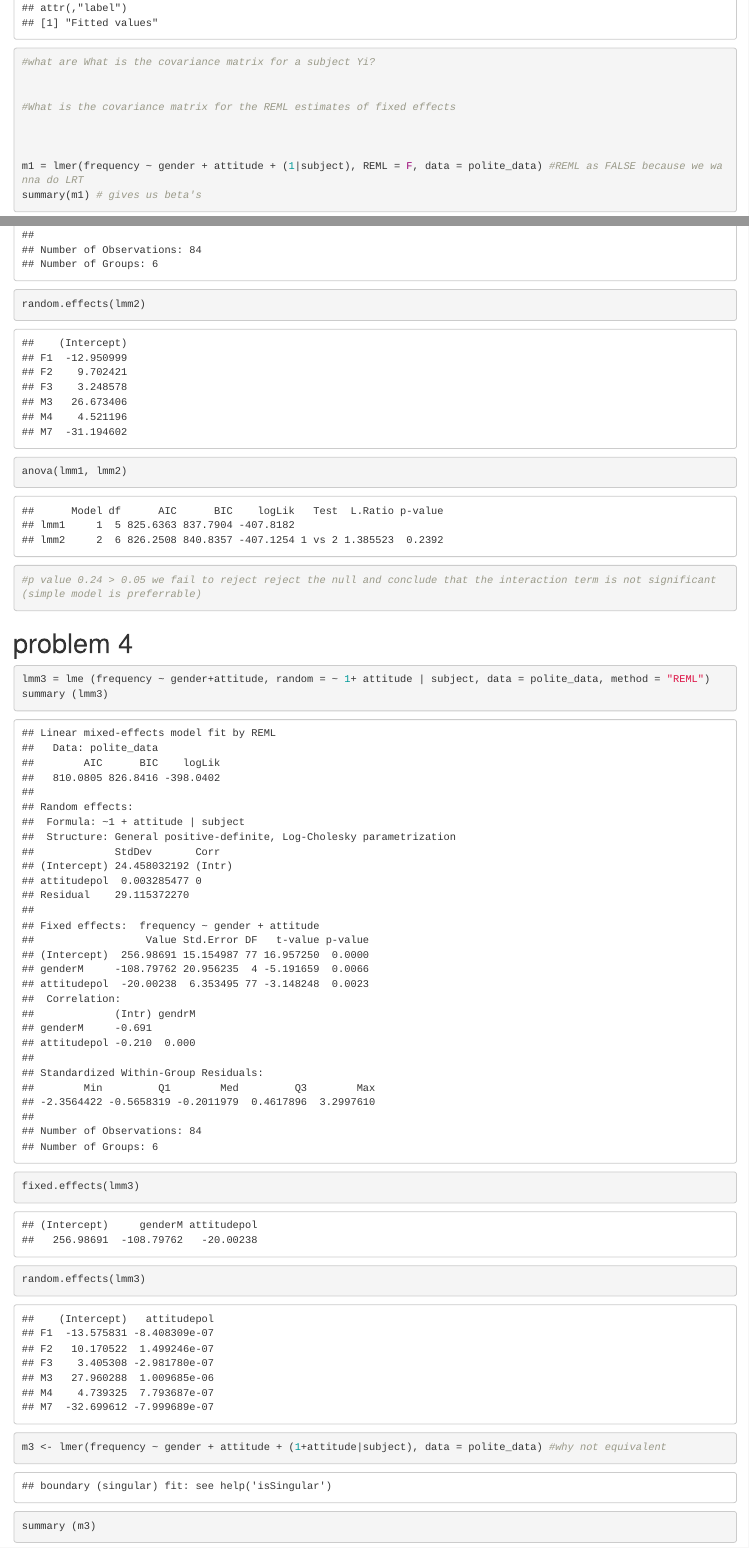
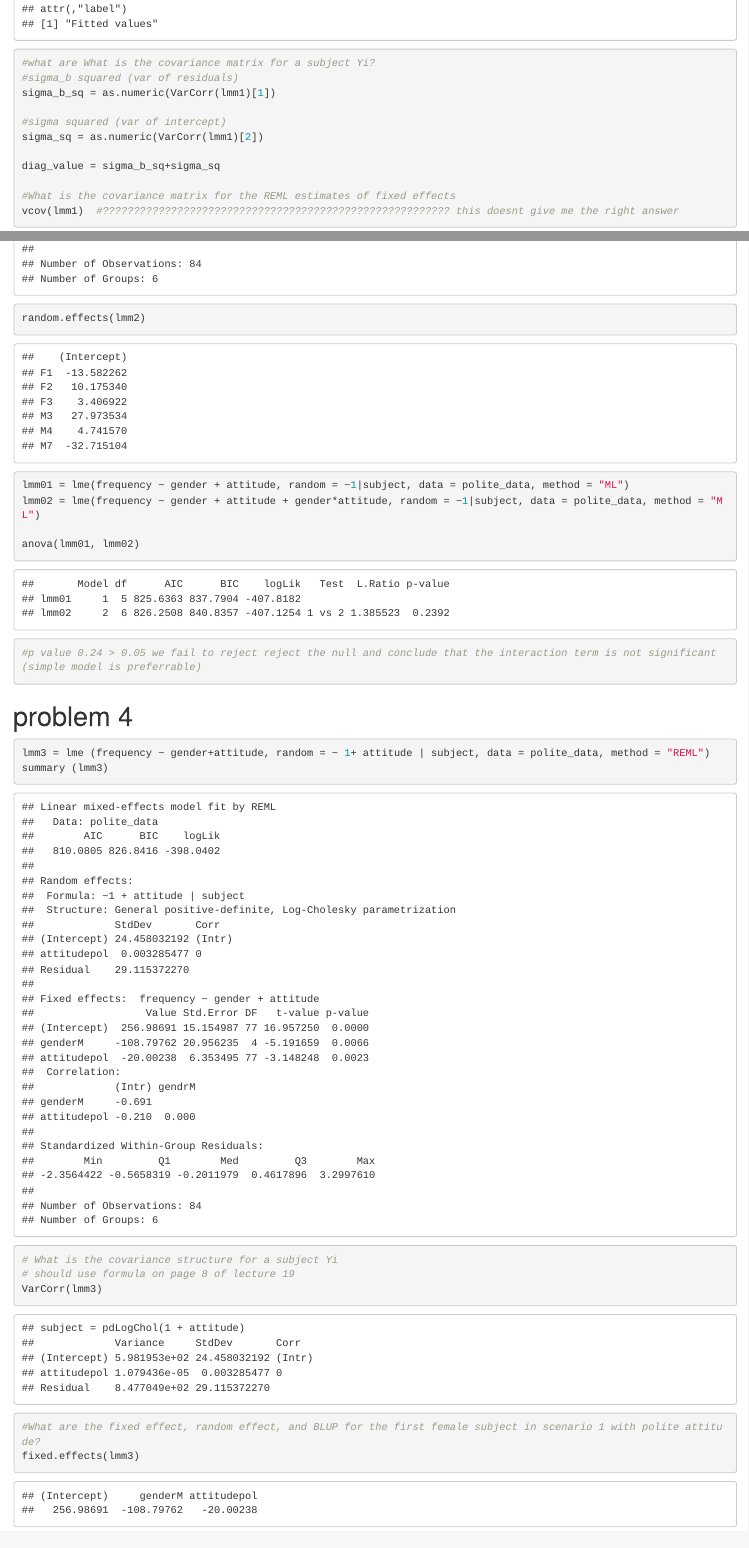
Before and after one commit to Akbarnejadhn/LDA_LMM, an R Markdown document (hw7.Rmd): the page in a window 1100 px wide, from 2730 px down before the commit and from 2520 px down after it, so that both start at the same text, and a second part further down, joined at a grey line. Rendered offline with R 4.5, knitr and Pandoc, with nearby package versions.

Commit message:
come back to variance structures

````diff
--- a/hw7.Rmd
+++ b/hw7.Rmd
@@ -37,10 +38,15 @@
 fitted(lmm1)         # fixed+random for each subj in each visit
 
 #what are What is the covariance matrix for a subject Yi?
+#sigma_b squared (var of residuals)
+sigma_b_sq = as.numeric(VarCorr(lmm1)[1])
+
+#sigma squared (var of intercept)
+sigma_sq = as.numeric(VarCorr(lmm1)[2])
+
+diag_value = sigma_b_sq+sigma_sq
+
+#What is the covariance matrix for the REML estimates of fixed effects
+vcov(lmm1)  #???????????????????????????????????????????????????????? this doesnt give me the right answer
 
 
-#What is the covariance matrix for the REML estimates of fixed effects
-
-
-
-m1 = lmer(frequency ~ gender + attitude + (1|subject), REML = F, data = polite_data) #REML as FALSE because we wanna do LRT
@@ -56,5 +64,11 @@
 
-anova(lmm1, lmm2)
+
+```{r}
+
+lmm01 = lme(frequency ~ gender + attitude, random = ~1|subject, data = polite_data, method = "ML")
+lmm02 = lme(frequency ~ gender + attitude + gender*attitude, random = ~1|subject, data = polite_data, method = "ML")
+
+anova(lmm01, lmm02)
 #p value 0.24 > 0.05 we fail to reject reject the null and conclude that the interaction term is not significant (simple model is preferrable)
 ```
 
@@ -63,8 +77,11 @@
 
 lmm3 = lme (frequency ~ gender+attitude, random = ~ 1+ attitude | subject, data = polite_data, method = "REML")
 summary (lmm3)
+
+# What is the covariance structure for a subject Yi
+# should use formula on page 8 of lecture 19
+VarCorr(lmm3)
+
+#What are the fixed effect, random effect, and BLUP for the first female subject in scenario 1 with polite attitude?
 fixed.effects(lmm3)
 random.effects(lmm3)
-
-m3 <- lmer(frequency ~ gender + attitude + (1+attitude|subject), data = polite_data) #why not equivalent
-summary (m3)
````
Also changed, not shown: hw7.html, hw7.Rmd (18 more changed lines).
